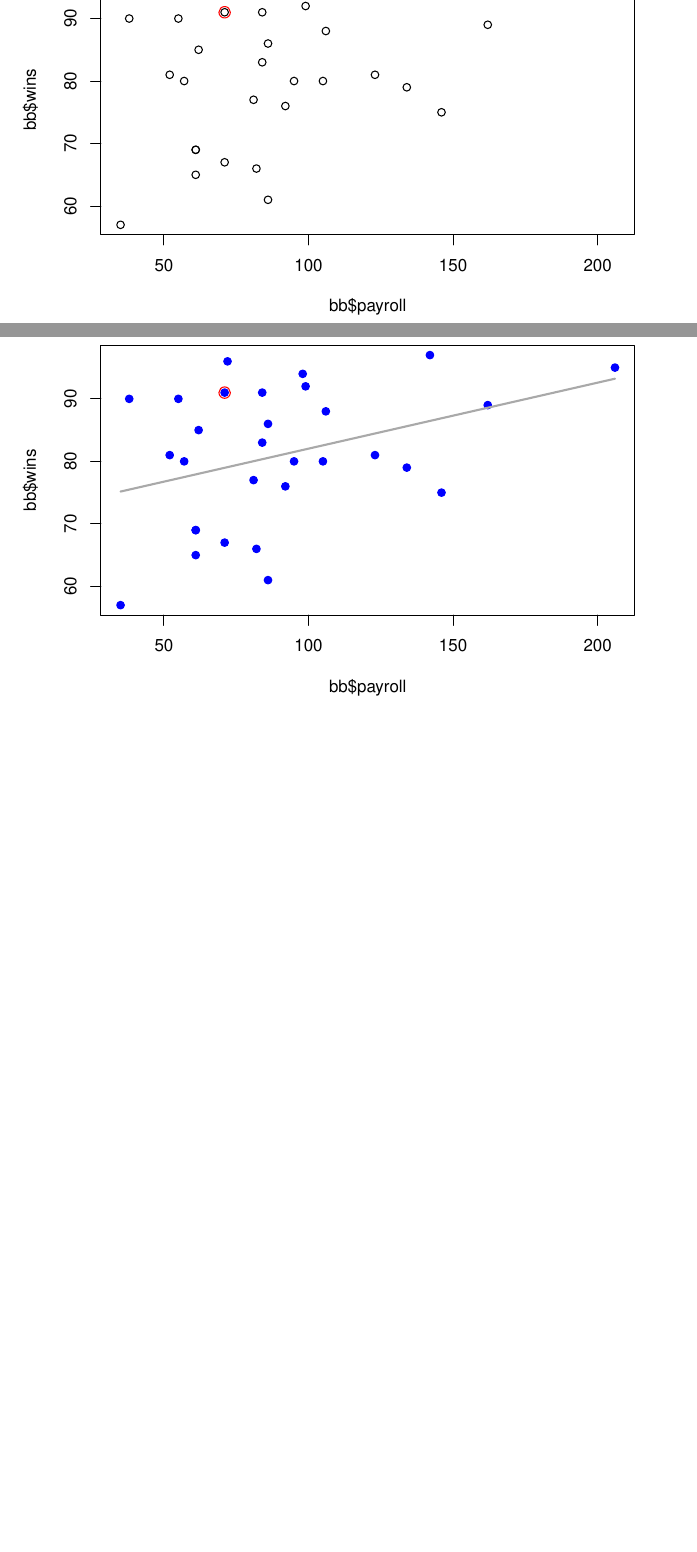
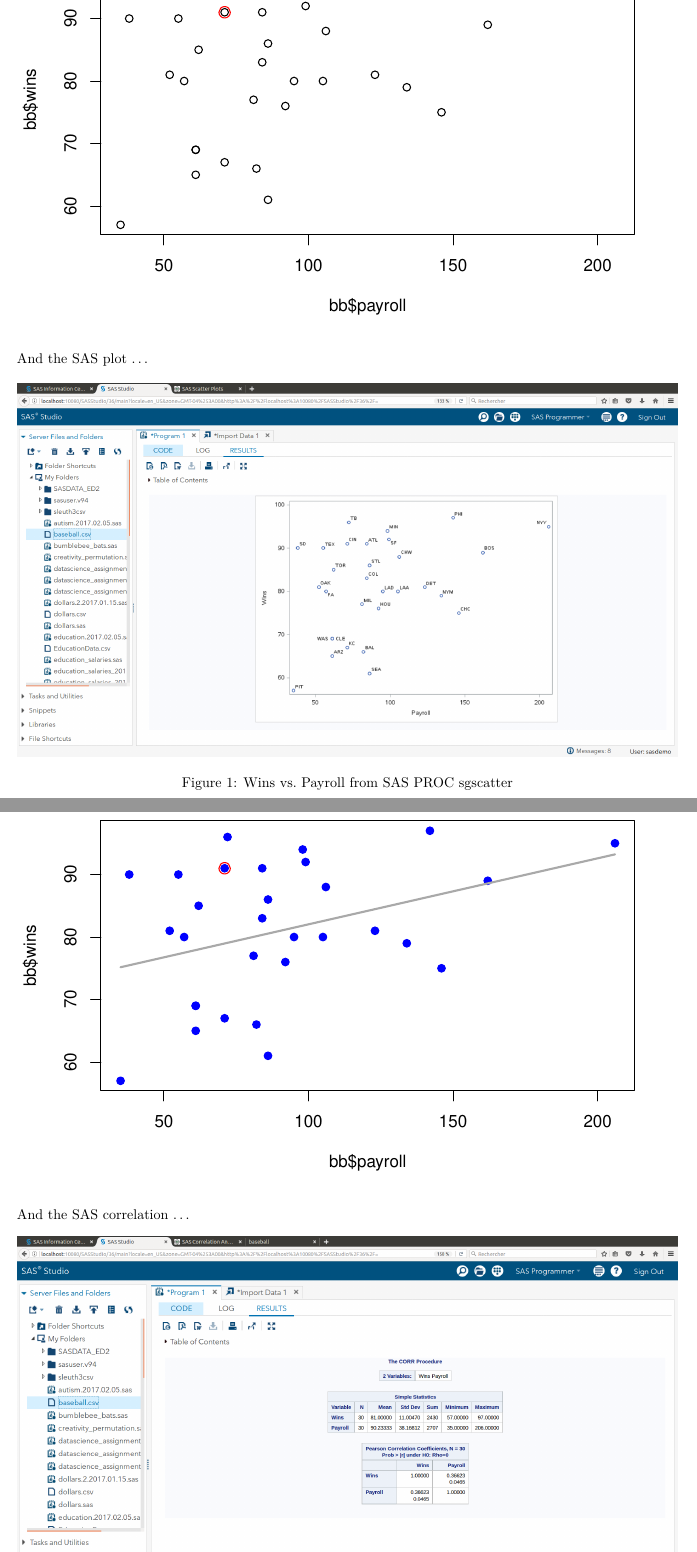
Before and after one commit to bici-sancta/baseball, an R Markdown document (baseball.Rmd): two parts of pages 4 and 5 of 7 before the commit and two parts of pages 4 and 6 of 8 after it, joined at a grey line, cut so that both start at the same text, the shorter picture padded with empty space. Rendered offline with R 4.5, knitr and Pandoc, then LaTeX, with nearby package versions; both versions are drawn in the output format of the newer one.

Commit message:
added SAS plot images

````diff
--- a/baseball.Rmd
+++ b/baseball.Rmd
@@ -3,9 +3,10 @@ title: "baseball"
 author: "mcdevitt"
 date: "10-mars-2017"
 output:
-  html_document: default
+  word_document: default
   md_document: default
   pdf_document: default
+  html_document: default
 ---
 
 ```{r setup, include=FALSE}
@@ -41,6 +42,10 @@ plot(bb$wins ~ bb$payroll)
 points(df_CIN$wins ~ df_CIN$payroll, col = 'red', cex = 1.5)
 
 ```
+
+And the SAS plot ...
+
+![Wins vs. Payroll from SAS PROC sgscatter](scatter_plot.png)
 
 Q1.1 : Looking at the scatterplot, do you expect the correlation to be positive, negative, or close to 0?
 __A1.1 : Based on the initial scatter plot, the correlation is positive.__
@@ -80,3 +85,4 @@ points(df_CIN$wins ~ df_CIN$payroll, col = 'red', cex = 1.5)
 
 ```
 
+And the SAS correlation  ...
````
Also changed, not shown: correlation.png (added), scatter_plot.png (added), baseball.Rmd (2 more changed lines).
